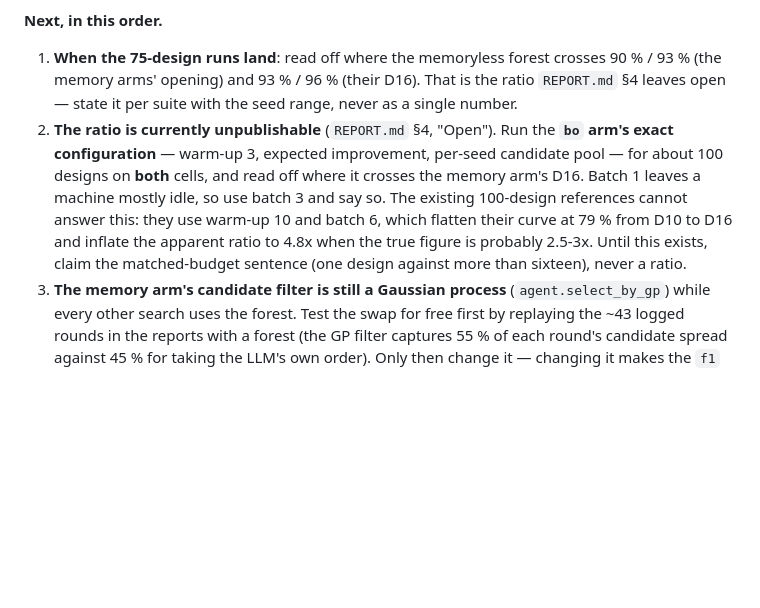
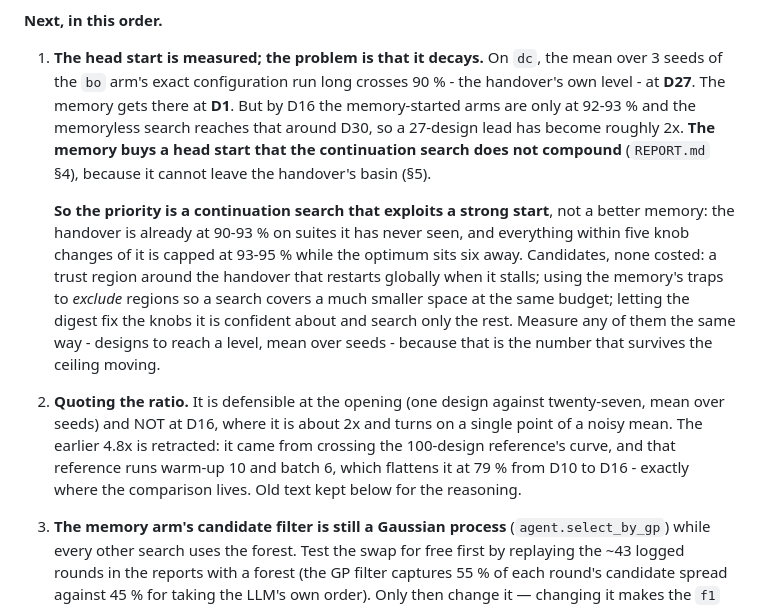
Before and after one commit to mateobuscarons/chia_hackathon, a Markdown page: CLAUDE.md, the part around the change. Drawn GitHub-style; blank space fills up the shorter version.

```diff
--- a/CLAUDE.md
+++ b/CLAUDE.md
@@ -30,8 +30,12 @@ pooled_bo     90%   90%   91%   91%   92%  0.4899     pooled_bo     93%   93%
 
 **Next, in this order.**
 
-1. **When the 75-design runs land**: read off where the memoryless forest crosses 90 % / 93 % (the memory arms' opening) and 93 % / 96 % (their D16). That is the ratio `REPORT.md` §4 leaves open — state it per suite with the seed range, never as a single number.
-2. **The ratio is currently unpublishable** (`REPORT.md` §4, "Open"). Run the **`bo` arm's exact configuration** — warm-up 3, expected improvement, per-seed candidate pool — for about 100 designs on **both** cells, and read off where it crosses the memory arm's D16. Batch 1 leaves a machine mostly idle, so use batch 3 and say so. The existing 100-design references cannot answer this: they use warm-up 10 and batch 6, which flatten their curve at 79 % from D10 to D16 and inflate the apparent ratio to 4.8x when the true figure is probably 2.5-3x. Until this exists, claim the matched-budget sentence (one design against more than sixteen), never a ratio.
+1. **The head start is measured; the problem is that it decays.** On `dc`, the mean over 3 seeds of the `bo` arm's exact configuration run long crosses 90 % - the handover's own level - at **D27**. The memory gets there at **D1**. But by D16 the memory-started arms are only at 92-93 % and the memoryless search reaches that around D30, so a 27-design lead has become roughly 2x. **The memory buys a head start that the continuation search does not compound** (`REPORT.md` §4), because it cannot leave the handover's basin (§5).
+
+   **So the priority is a continuation search that exploits a strong start**, not a better memory: the handover is already at 90-93 % on suites it has never seen, and everything within five knob changes of it is capped at 93-95 % while the optimum sits six away. Candidates, none costed: a trust region around the handover that restarts globally when it stalls; using the memory's traps to *exclude* regions so a search covers a much smaller space at the same budget; letting the digest fix the knobs it is confident about and search only the rest. Measure any of them the same way - designs to reach a level, mean over seeds - because that is the number that survives the ceiling moving.
+
+2. **Quoting the ratio.** It is defensible at the opening (one design against twenty-seven, mean over seeds) and NOT at D16, where it is about 2x and turns on a single point of a noisy mean. The earlier 4.8x is retracted: it came from crossing the 100-design reference's curve, and that reference runs warm-up 10 and batch 6, which flattens it at 79 % from D10 to D16 - exactly where the comparison lives. Old text kept below for the reasoning.
+
 3. **The memory arm's candidate filter is still a Gaussian process** (`agent.select_by_gp`) while every other search uses the forest. Test the swap for free first by replaying the ~43 logged rounds in the reports with a forest (the GP filter captures 55 % of each round's candidate spread against 45 % for taking the LLM's own order). Only then change it — changing it makes the `f1` memory rows incomparable.
 4. **Evaluate retrieval and the digest** — the run-time half nobody has measured. Today: the 3 nearest cases per test workload by standardized descriptor distance, consensus and traps from each workload's closest case only, the wider circle for workload-dependent moves, the handover computed over every case. One measurement already argues against the distance filter: effect signs survive on a new workload about two thirds of the time and **flat in descriptor distance**. Free offline checks first: the digest with every case instead of the nearest 3; with another distance, or none; which digest sections the agent actually uses (every prompt and pick is in the reports). Spend designs only after those.
 5. **An unseen chip.** The same question one level up: a memory of searches on chip C, a search on a *different* chip. `loop/configs.py` holds one chip (`CHIP = "C_server"`), so a second profile has to come back. The memory workloads are **not** re-simulated — only the new chip's test suite needs a stock design, the arms' designs and a reference. Settle the mechanism question first: the digest anchors everything on "moves from the stock chip", and two chips have different stock designs, so decide whether the *move* or the *resulting design* is what transfers.
```
Also changed, not shown: REPORT.md (+24 -12 lines).
